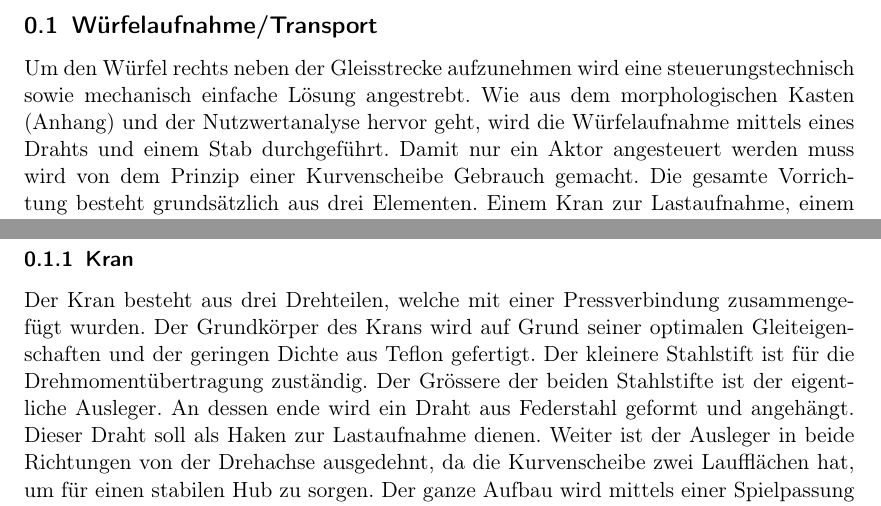
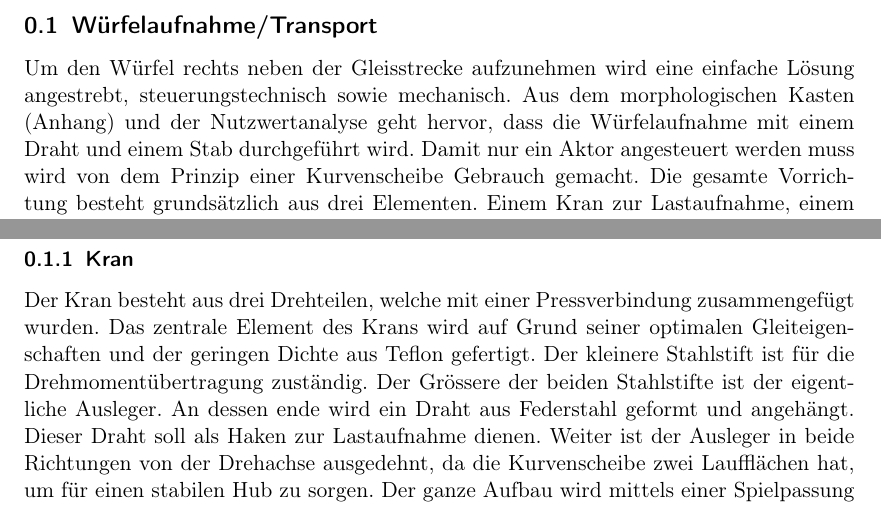
Before and after one commit to Inux/pren, a LaTeX document (docu/sections/03_Loesungskonzepte/Wuerfeltransport.tex): two parts of page 1 of 5, joined at a grey line, cut so that both start at the same text. Compiled offline with pdfLaTeX.

Commit message:
Text gegengelesen

```diff
--- a/docu/sections/03_Loesungskonzepte/Wuerfeltransport.tex
+++ b/docu/sections/03_Loesungskonzepte/Wuerfeltransport.tex
@@ -10,7 +10,7 @@
 
     \begin{document}
     \subsection{Würfelaufnahme/Transport}
-        Um den Würfel rechts neben der Gleisstrecke aufzunehmen wird eine steuerungstechnisch sowie mechanisch einfache Lösung angestrebt. Wie aus dem morphologischen Kasten (Anhang) und der Nutzwertanalyse hervor geht, wird die Würfelaufnahme mittels eines Drahts und einem Stab durchgeführt. Damit nur ein Aktor angesteuert werden muss wird von dem Prinzip einer Kurvenscheibe Gebrauch gemacht.  Die gesamte Vorrichtung besteht grundsätzlich aus drei Elementen. Einem Kran zur Lastaufnahme, einem Antriebsstrang und der Kurvenscheibe.
+         Um den Würfel rechts neben der Gleisstrecke aufzunehmen wird eine einfache Lösung angestrebt, steuerungstechnisch sowie mechanisch. Aus dem morphologischen Kasten (Anhang) und der Nutzwertanalyse geht hervor, dass die Würfelaufnahme mit einem Draht und einem Stab durchgeführt wird. Damit nur ein Aktor angesteuert werden muss wird von dem Prinzip einer Kurvenscheibe Gebrauch gemacht.  Die gesamte Vorrichtung besteht grundsätzlich aus drei Elementen. Einem Kran zur Lastaufnahme, einem Antriebsstrang und der Kurvenscheibe.
 
         \begin{figure}[H]
             \centering
@@ -20,7 +20,7 @@
         \end{figure}
 
     \subsubsection{Kran}
-        Der Kran besteht aus drei Drehteilen, welche mit einer Pressverbindung zusammengefügt wurden. Der Grundkörper des Krans wird auf Grund seiner optimalen Gleiteigenschaften und der geringen Dichte aus Teflon gefertigt. Der kleinere Stahlstift ist für die Drehmomentübertragung zuständig. Der Grössere der beiden Stahlstifte ist der eigentliche Ausleger. An dessen ende wird ein Draht aus Federstahl geformt und angehängt. Dieser Draht soll als Haken zur Lastaufnahme dienen. Weiter ist der Ausleger in beide Richtungen von der Drehachse ausgedehnt, da die Kurvenscheibe zwei Laufflächen hat, um für einen stabilen Hub zu sorgen. Der ganze Aufbau wird mittels einer Spielpassung in einer Bohrung mit zwei längsnuten in einem 3D gedruckten, modifizierten Zahnrad gelagert.
+         Der Kran besteht aus drei Drehteilen, welche mit einer Pressverbindung zusammengefügt wurden. Das zentrale Element des Krans wird auf Grund seiner optimalen Gleiteigenschaften und der geringen Dichte aus Teflon gefertigt. Der kleinere Stahlstift ist für die Drehmomentübertragung zuständig. Der Grössere der beiden Stahlstifte ist der eigentliche Ausleger. An dessen ende wird ein Draht aus Federstahl geformt und angehängt. Dieser Draht soll als Haken zur Lastaufnahme dienen. Weiter ist der Ausleger in beide Richtungen von der Drehachse ausgedehnt, da die Kurvenscheibe zwei Laufflächen hat, um für einen stabilen Hub zu sorgen. Der ganze Aufbau wird mittels einer Spielpassung in einer Bohrung mit zwei längsnuten in einem 3D gedruckten, modifizierten Zahnrad gelagert.
 
         \begin{figure}[H]
             \centering
```
Also changed, not shown: docu/images/Kran/Top.JPG, docu/sections/03_Loesungskonzepte/Wuerfeltransport.tex (6 more changed lines).
